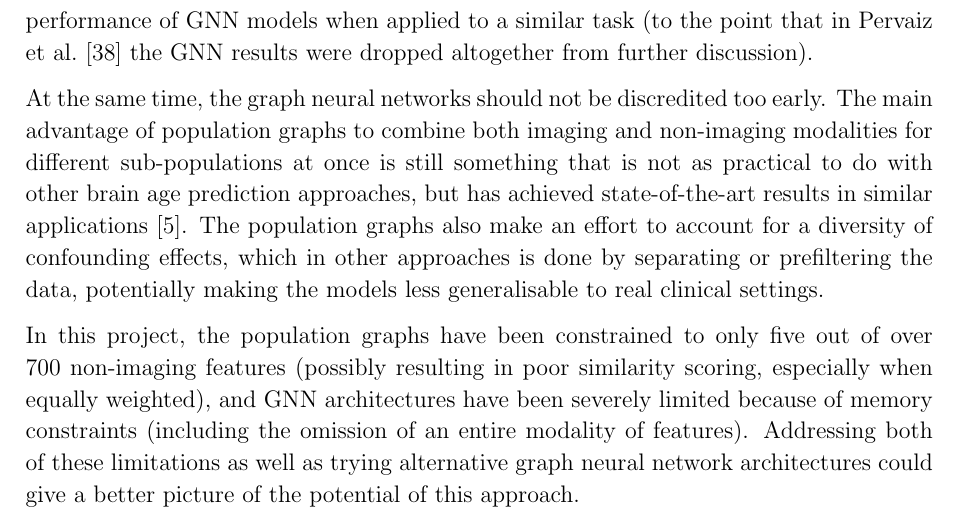
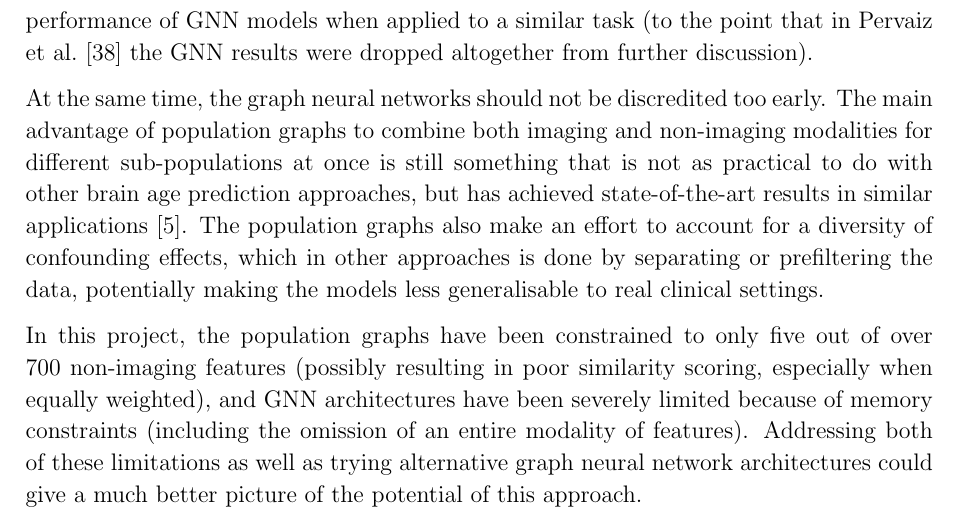
Before and after one commit to kamilest/cst-ii-dissertation, a LaTeX thesis (dissertation/dissertation.tex, which reads dissertation/chapters/evaluation.tex): part of page 43 of 58, cut so that both start at the same text. Compiled offline with pdfLaTeX.

Commit message:
Updates from Overleaf

```diff
--- a/dissertation/chapters/evaluation.tex
+++ b/dissertation/chapters/evaluation.tex
@@ -188,4 +188,4 @@ If this is true, more powerful models that do not use the graph structure might
 
 At the same time, the graph neural networks should not be discredited too early. The main advantage of population graphs to combine both imaging and non-imaging modalities for different sub-populations at once is still something that is not as practical to do with other brain age prediction approaches, but has achieved state-of-the-art results in similar applications~\cite{parisot2018disease}. The population graphs also make an effort to account for a diversity of confounding effects, which in other approaches is done by separating or prefiltering the data, potentially making the models less generalisable to real clinical settings.
 
-In this project, the population graphs have been constrained to only five out of over 700 non-imaging features (possibly resulting in poor similarity scoring, especially when equally weighted), and GNN architectures have been severely limited because of memory constraints (including the omission of an entire modality of features). Addressing both of these limitations as well as trying alternative graph neural network architectures could give a better picture of the potential of this approach.
+In this project, the population graphs have been constrained to only five out of over 700 non-imaging features (possibly resulting in poor similarity scoring, especially when equally weighted), and GNN architectures have been severely limited because of memory constraints (including the omission of an entire modality of features). Addressing both of these limitations as well as trying alternative graph neural network architectures could give a much better picture of the potential of this approach.
```
